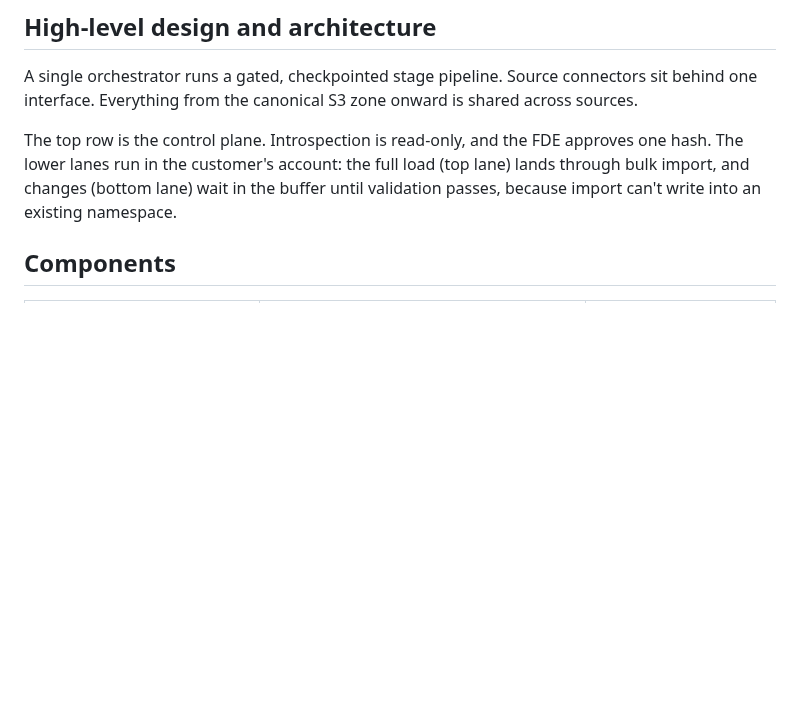
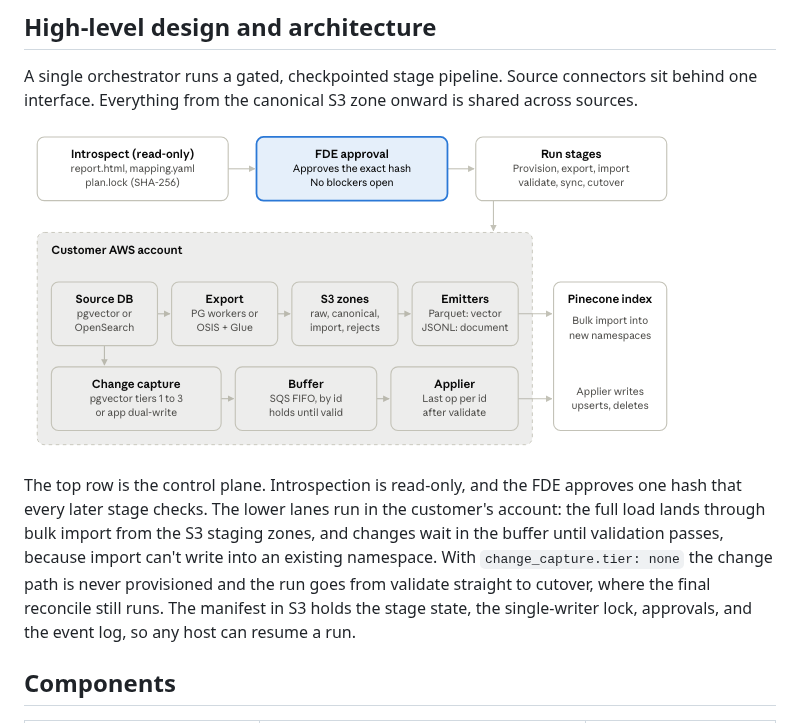
Before and after one commit to pinecone-field/pcmigrate, a Markdown page: README.md, the part around the change. Drawn GitHub-style; pictures changed too: docs/images/pcmigrate_high_level_design.png (added); blank space fills up the shorter version.

Commit message:
docs: architecture diagram in the README (#13)
* docs: architecture diagram in the README

The design document's embedded diagram did not survive the Markdown export, so the
README now carries the control plane, full-load lane, optional change path, S3 zones,
and Pinecone side as a Mermaid figure that GitHub renders.

Co-Authored-By: Claude Fable 5.1 <noreply@anthropic.com>

* docs: use the design's architecture diagram in the README and design.md

Replaces the Mermaid stand-in with the real diagram and restores it at the placeholder the
Markdown export left in docs/design.md.

Co-Authored-By: Claude Fable 5.1 <noreply@anthropic.com>

---------

Co-authored-by: Claude Fable 5.1 <noreply@anthropic.com>

```diff
--- a/README.md
+++ b/README.md
@@ -35,7 +35,9 @@ Sources are built in order: pgvector first, then OpenSearch.
 
 A single orchestrator runs a gated, checkpointed stage pipeline. Source connectors sit behind one interface. Everything from the canonical S3 zone onward is shared across sources.
 
-The top row is the control plane. Introspection is read-only, and the FDE approves one hash. The lower lanes run in the customer's account: the full load (top lane) lands through bulk import, and changes (bottom lane) wait in the buffer until validation passes, because import can't write into an existing namespace.
+![pcmigrate architecture: control plane, full-load path, change path](docs/images/pcmigrate_high_level_design.png)
+
+The top row is the control plane. Introspection is read-only, and the FDE approves one hash that every later stage checks. The lower lanes run in the customer's account: the full load lands through bulk import from the S3 staging zones, and changes wait in the buffer until validation passes, because import can't write into an existing namespace. With `change_capture.tier: none` the change path is never provisioned and the run goes from validate straight to cutover, where the final reconcile still runs. The manifest in S3 holds the stage state, the single-writer lock, approvals, and the event log, so any host can resume a run.
 
 ## Components
 
```
Also changed, not shown: docs/design.md (+1 -1 lines).
